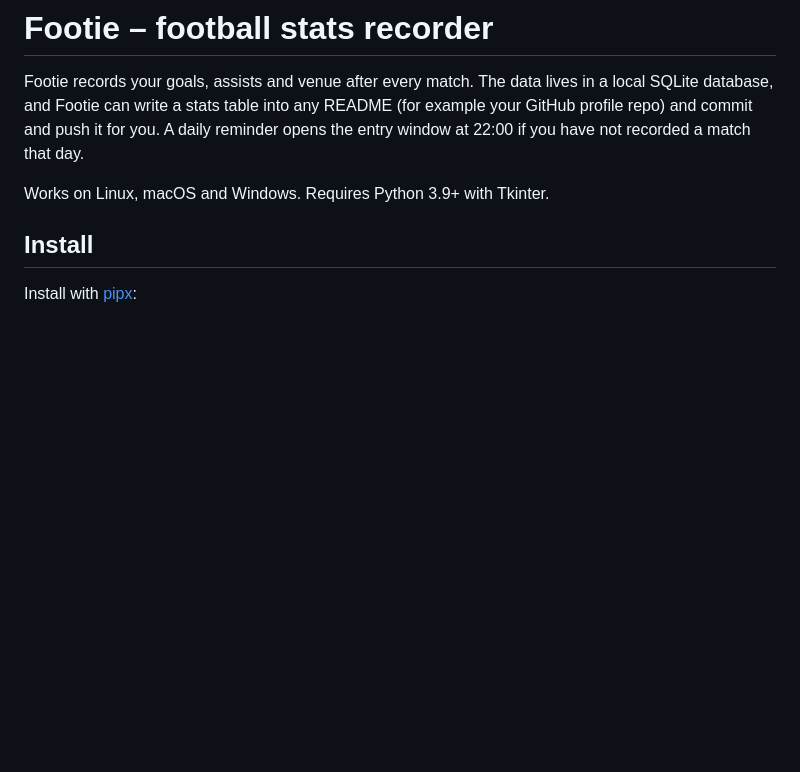
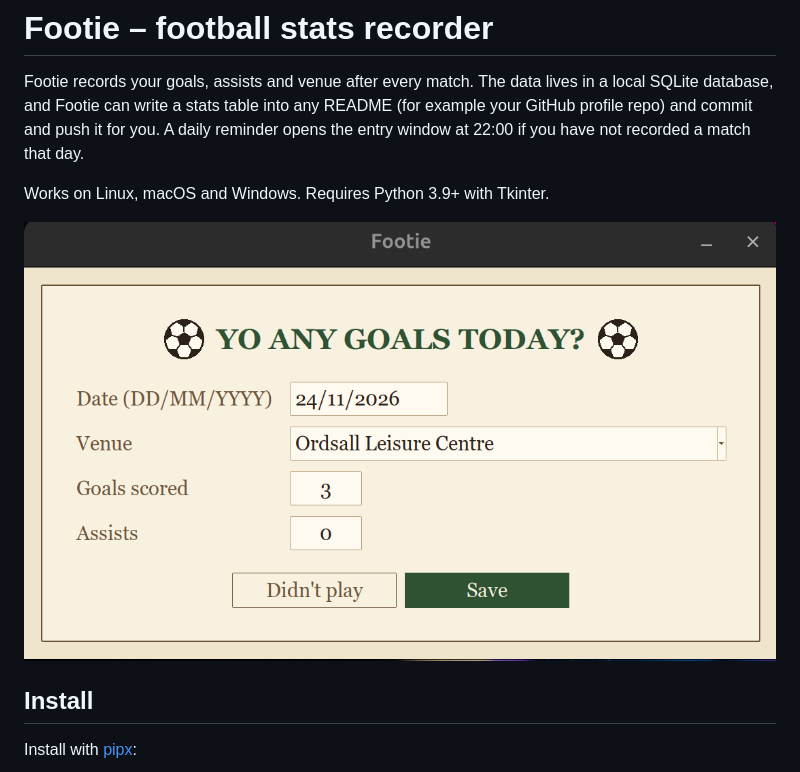
Before and after one commit to abdursujon/my-football-stats-recorder, a Markdown page: README.md, the part around the change. Drawn GitHub-style; pictures changed too: data/footie_gui.png (added); blank space fills up the shorter version.

Commit message:
footie gui image added

```diff
--- a/README.md
+++ b/README.md
@@ -3,6 +3,8 @@
 Footie records your goals, assists and venue after every match. The data lives in a local SQLite database, and Footie can write a stats table into any README (for example your GitHub profile repo) and commit and push it for you. A daily reminder opens the entry window at 22:00 if you have not recorded a match that day.
 
 Works on Linux, macOS and Windows. Requires Python 3.9+ with Tkinter.
+
+![Footie match entry window](data/footie_gui.png)
 
 ## Install
 
```
Also changed, not shown: doc/USAGE.md (+2 -0 lines), 2 other files.
